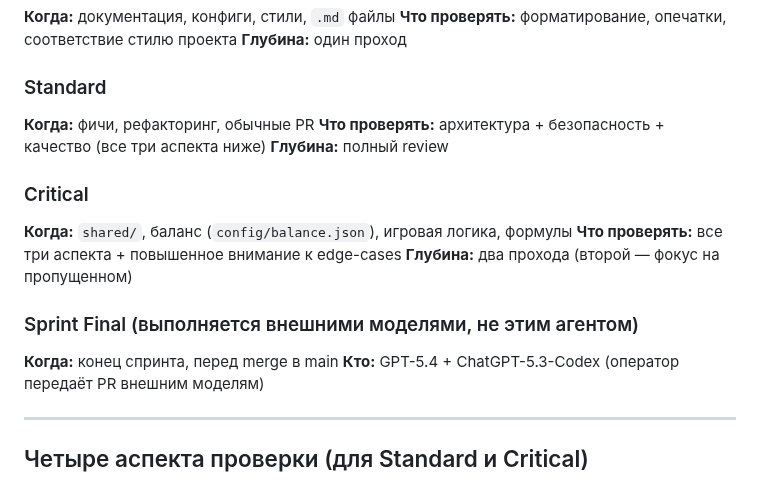
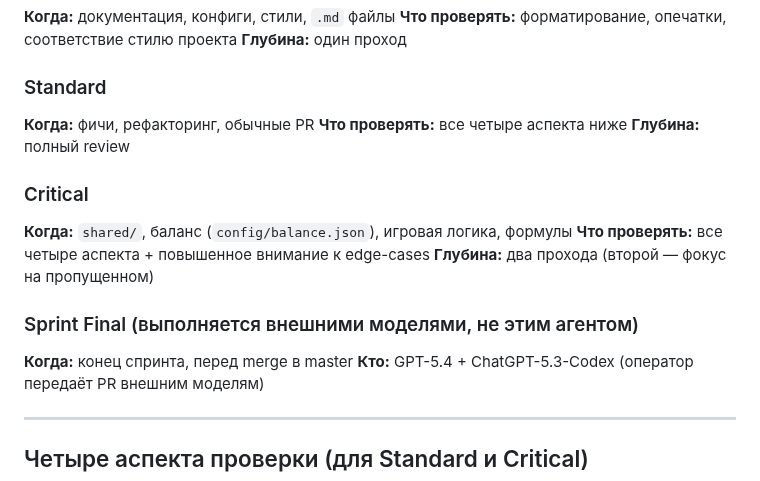
Before and after one commit to komleff/big-heroes, a Markdown page: .claude/agents/reviewer.md, the part around the change. GitHub-like rendering.

Commit message:
fix: «три аспекта» → «четыре» в reviewer.md + main → master везде

```diff
--- a/.claude/agents/reviewer.md
+++ b/.claude/agents/reviewer.md
@@ -21,16 +21,16 @@
 
 ### Standard
 **Когда:** фичи, рефакторинг, обычные PR
-**Что проверять:** архитектура + безопасность + качество (все три аспекта ниже)
+**Что проверять:** все четыре аспекта ниже
 **Глубина:** полный review
 
 ### Critical
 **Когда:** `shared/`, баланс (`config/balance.json`), игровая логика, формулы
-**Что проверять:** все три аспекта + повышенное внимание к edge-cases
+**Что проверять:** все четыре аспекта + повышенное внимание к edge-cases
 **Глубина:** два прохода (второй — фокус на пропущенном)
 
 ### Sprint Final (выполняется внешними моделями, не этим агентом)
-**Когда:** конец спринта, перед merge в main
+**Когда:** конец спринта, перед merge в master
 **Кто:** GPT-5.4 + ChatGPT-5.3-Codex (оператор передаёт PR внешним моделям)
 
 ---
```
Also changed, not shown: .agents/AGENT_ROLES.md (+1 -1 lines), 1 other file.
